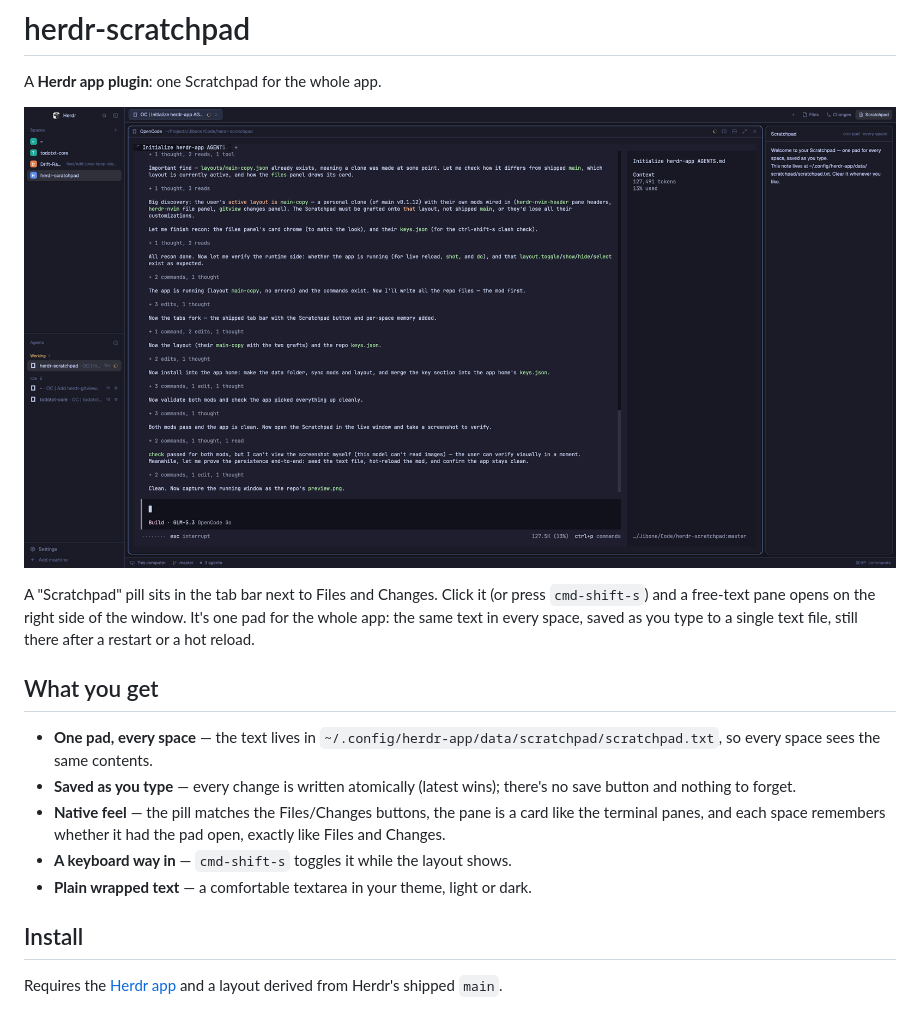
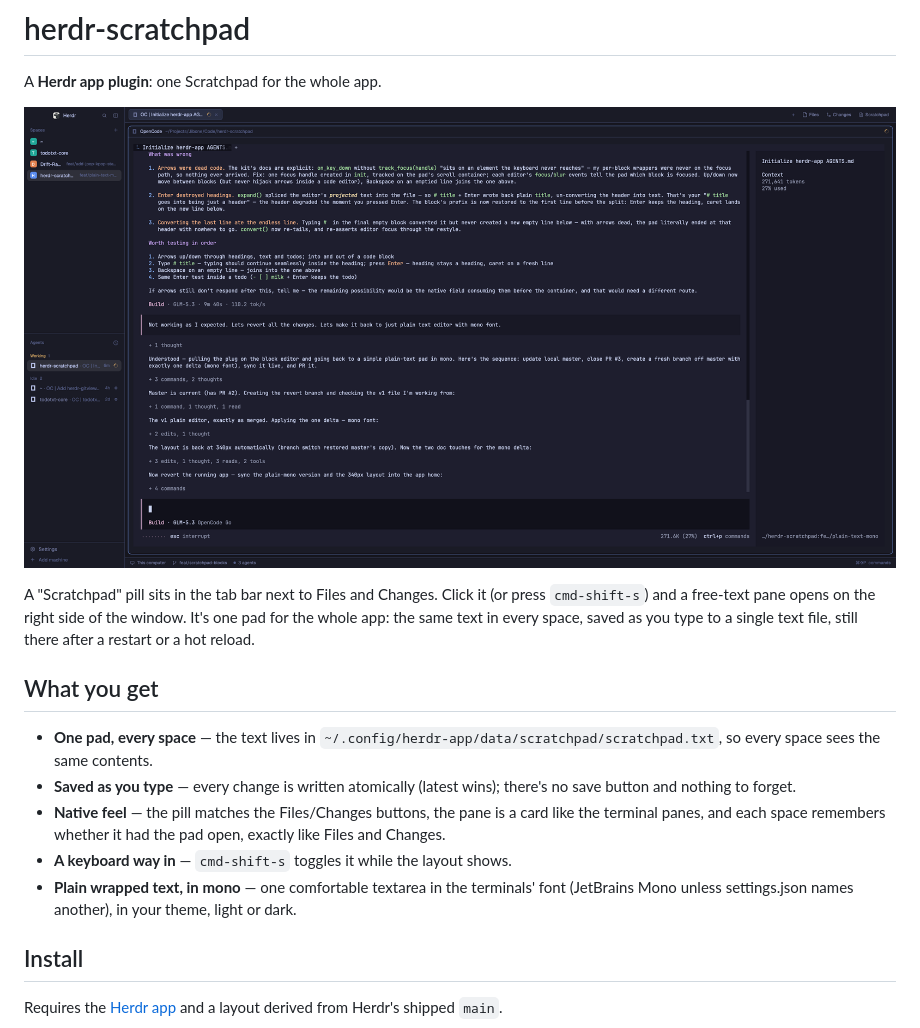
Before and after one commit to jibone/herdr-jot, a Markdown page: README.md, the part around the change. Drawn GitHub-style; pictures changed too: preview.png.

```diff
--- a/README.md
+++ b/README.md
@@ -21,8 +21,9 @@ reload.
   a card like the terminal panes, and each space remembers whether it had
   the pad open, exactly like Files and Changes.
 - **A keyboard way in** — `cmd-shift-s` toggles it while the layout shows.
-- **Plain wrapped text** — a comfortable textarea in your theme, light or
-  dark.
+- **Plain wrapped text, in mono** — one comfortable textarea in the
+  terminals' font (JetBrains Mono unless settings.json names another), in
+  your theme, light or dark.
 
 ## Install
 
```
Also changed, not shown: RECIPE.md (+7 -5 lines), 1 other file.
